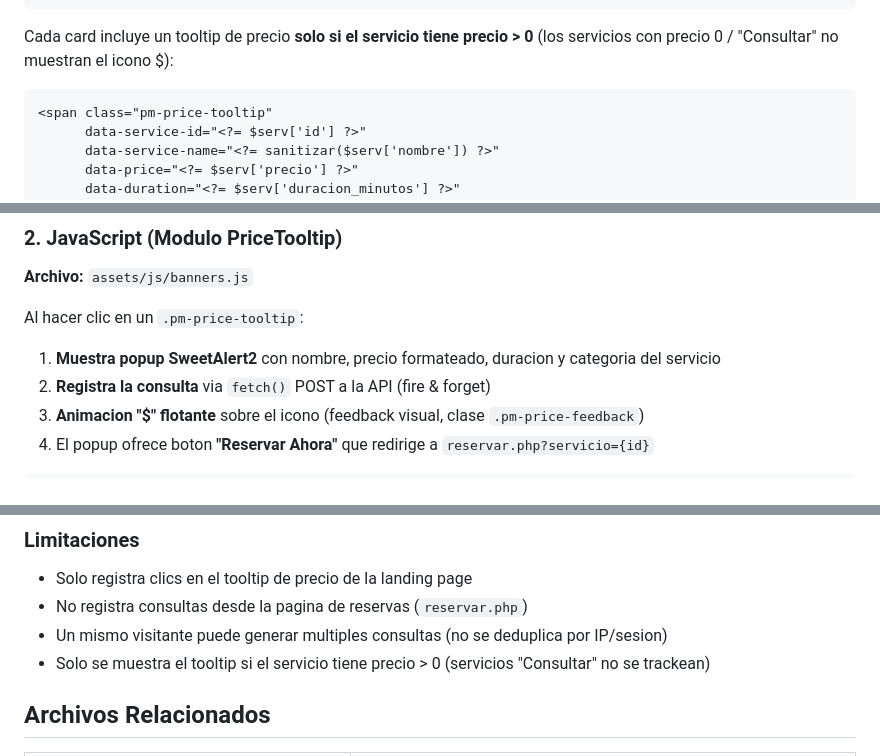
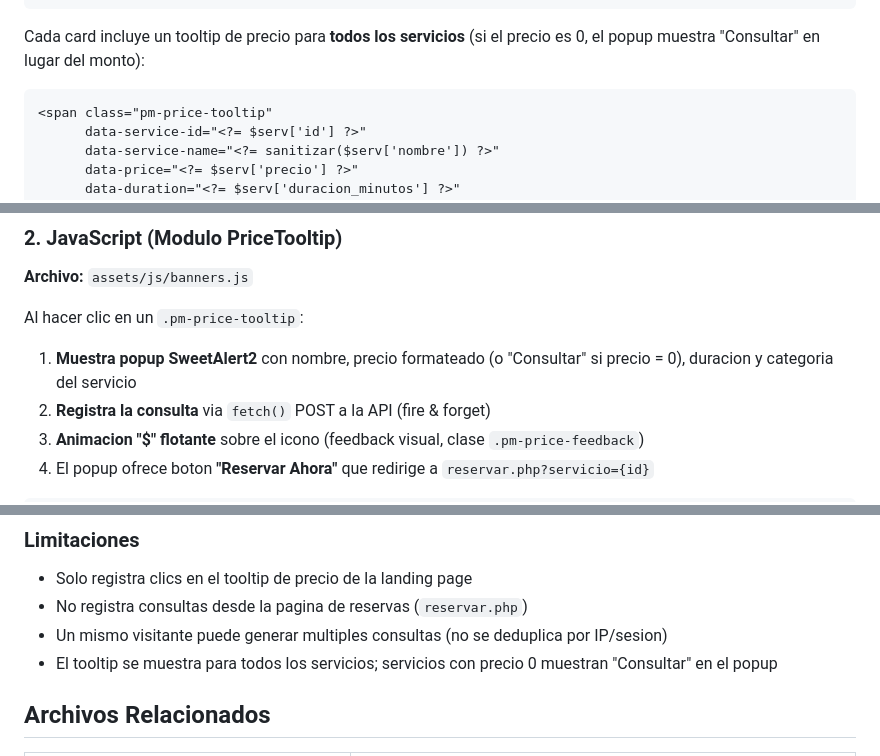
Before and after one commit to GonzaloEzx/piel-morena-sys, a Markdown page: docs/analytics-consultas-precio.md, 3 parts joined by grey strips. GitHub-like rendering.

Commit message:
docs: update analytics doc to reflect tooltip always-visible behavior
Tooltips now render for all services regardless of price. Services with
precio=0 show "Consultar" in the popup instead of a formatted price.

Co-Authored-By: Claude Opus 4.6 <noreply@anthropic.com>

````diff
--- a/docs/analytics-consultas-precio.md
+++ b/docs/analytics-consultas-precio.md
@@ -32,7 +32,7 @@ $stmt_serv = $db_landing->prepare(
 );
 ```
 
-Cada card incluye un tooltip de precio **solo si el servicio tiene precio > 0** (los servicios con precio 0 / "Consultar" no muestran el icono $):
+Cada card incluye un tooltip de precio para **todos los servicios** (si el precio es 0, el popup muestra "Consultar" en lugar del monto):
 
 ```html
 <span class="pm-price-tooltip"
@@ -62,7 +62,7 @@ Cada card incluye un tooltip de precio **solo si el servicio tiene precio > 0**
 **Archivo:** `assets/js/banners.js`
 
 Al hacer clic en un `.pm-price-tooltip`:
-1. **Muestra popup SweetAlert2** con nombre, precio formateado, duracion y categoria del servicio
+1. **Muestra popup SweetAlert2** con nombre, precio formateado (o "Consultar" si precio = 0), duracion y categoria del servicio
 2. **Registra la consulta** via `fetch()` POST a la API (fire & forget)
 3. **Animacion "$" flotante** sobre el icono (feedback visual, clase `.pm-price-feedback`)
 4. El popup ofrece boton **"Reservar Ahora"** que redirige a `reservar.php?servicio={id}`
@@ -201,7 +201,7 @@ Las clases `pm-price-display`, `pm-price-amount`, `pm-price-category`, `pm-price
 - Solo registra clics en el tooltip de precio de la landing page
 - No registra consultas desde la pagina de reservas (`reservar.php`)
 - Un mismo visitante puede generar multiples consultas (no se deduplica por IP/sesion)
-- Solo se muestra el tooltip si el servicio tiene precio > 0 (servicios "Consultar" no se trackean)
+- El tooltip se muestra para todos los servicios; servicios con precio 0 muestran "Consultar" en el popup
 
 ## Archivos Relacionados
 
````
